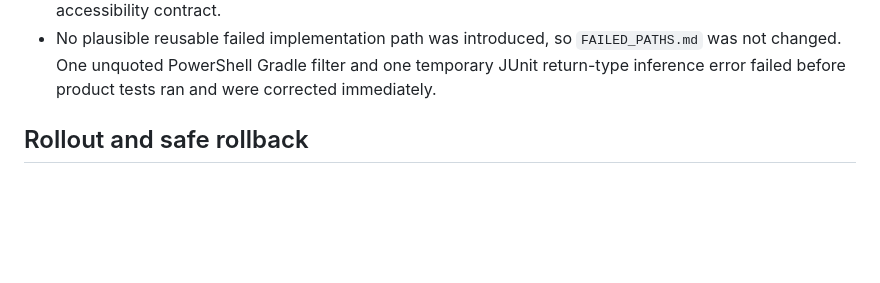
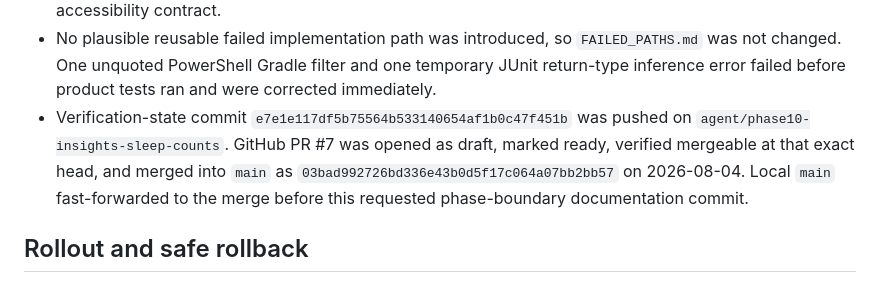
Before and after one commit to Kiezling/Mindscale, a Markdown page: docs/specs/SPEC-insights-sleep-counts.md, the part around one of its changes. Drawn GitHub-style; blank space fills up the shorter version.

```diff
--- a/docs/specs/SPEC-insights-sleep-counts.md
+++ b/docs/specs/SPEC-insights-sleep-counts.md
@@ -265,6 +265,7 @@ Install and launch the debug APK on `MindScale_API_36`. Inspect no-completed/ope
 - Critical-path review covered normalized/cohort boundaries, exact-three-hour and Wake boundaries, DST/current-zone behavior, incomplete/future-ending intervals, median/copy grammar, accessibility, restoration/invalidation, single-snapshot concurrency, privacy, unchanged version-4 persistence, and rollback. It corrected one inaccurate phrase for a future recorded Wake (`unavailable` became `missing or later than now`); no blocking finding remains.
 - Practical DST and current-zone reprojection were not manually induced; pure tests cover both spring/fall elapsed duration and current-zone cohort movement. Actual TalkBack speech was not listened to; exact Compose semantics/activation/live-region tests and device UI-hierarchy inspection cover the accessibility contract.
 - No plausible reusable failed implementation path was introduced, so `FAILED_PATHS.md` was not changed. One unquoted PowerShell Gradle filter and one temporary JUnit return-type inference error failed before product tests ran and were corrected immediately.
+- Verification-state commit `e7e1e117df5b75564b533140654af1b0c47f451b` was pushed on `agent/phase10-insights-sleep-counts`. GitHub PR #7 was opened as draft, marked ready, verified mergeable at that exact head, and merged into `main` as `03bad992726bd336e43b0d5f17c064a07bb2bb57` on 2026-08-04. Local `main` fast-forwarded to the merge before this requested phase-boundary documentation commit.
 
 ## Rollout and safe rollback
 
```
Also changed, not shown: other parts of docs/specs/SPEC-insights-sleep-counts.md (+1 -1 lines), PROJECT_STATE.md (+17 -7 lines).
